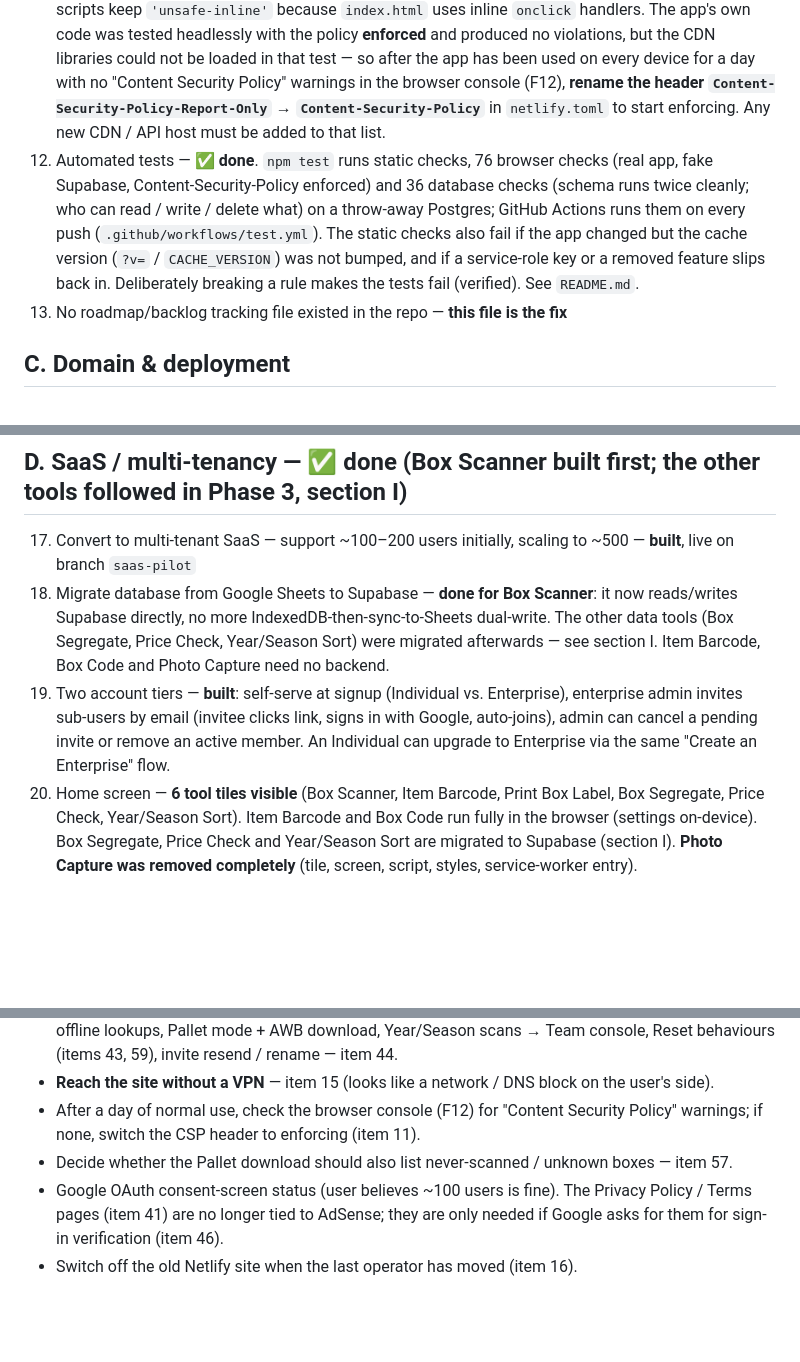
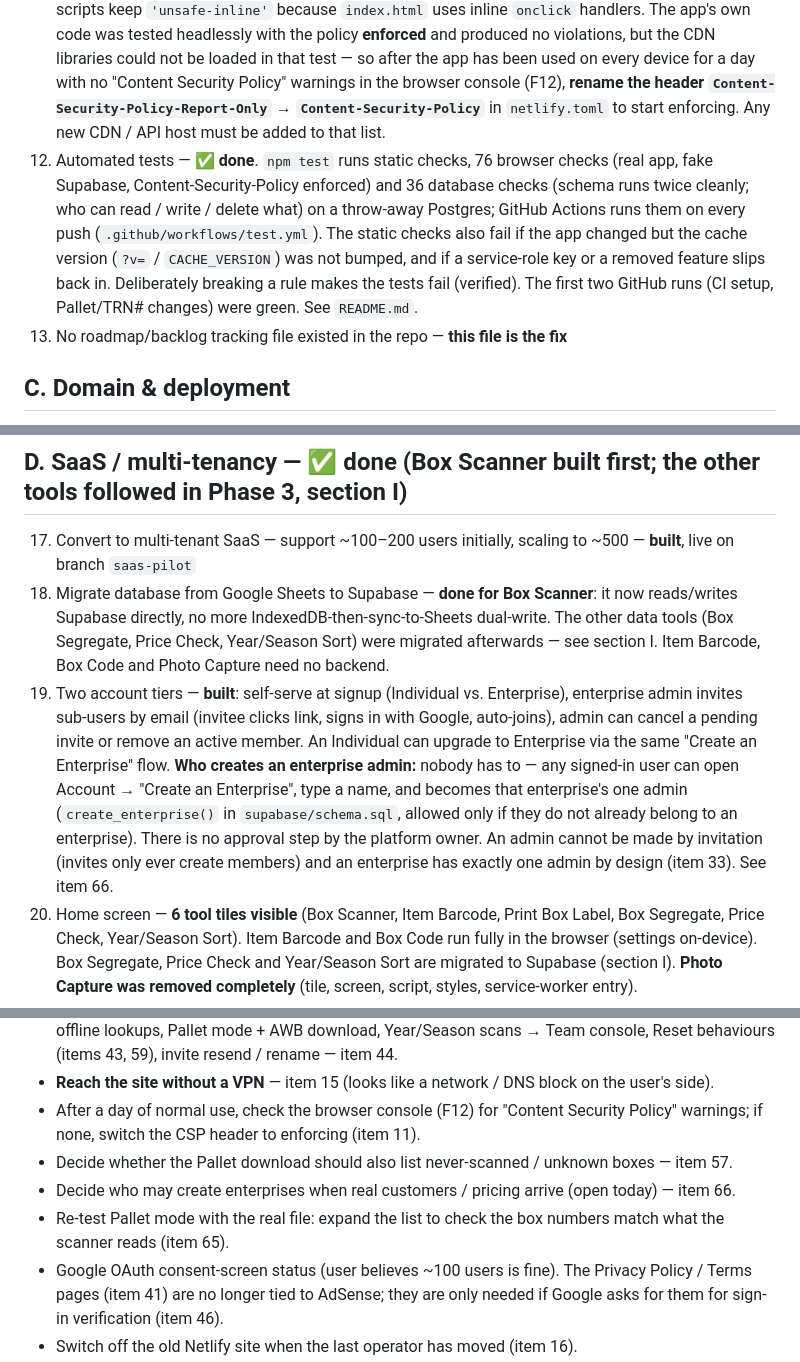
Before and after one commit to arwaenterprises/Utility, a Markdown page: ROADMAP.md, 3 parts joined by grey strips. GitHub-like rendering; blank space fills up the shorter version.

Commit message:
Roadmap: who creates enterprise admins (item 19/66), CI status, open decisions
Co-Authored-By: Claude Sonnet 5.5 <noreply@anthropic.com>
Claude-Session: https://claude.ai/code/session_01Es8SDQJvaAnWhoZj7kSECo

```diff
--- a/ROADMAP.md
+++ b/ROADMAP.md
@@ -17,7 +17,7 @@ A running, numbered backlog of everything discussed for this app, so it isn't ju
 
 10. Year/Season Sort's admin reset used a hardcoded password — **fixed**: the hardcoded admin code is gone (`CONFIG.ADMIN_CODE` removed); Reset now follows the real roles (individual clears device + server; enterprise member clears device only; admin resets from the Team console).
 11. Security headers on Netlify — ✅ **done** (`netlify.toml`). Enforced on every page: `X-Frame-Options: DENY` (nobody can embed the app in a frame / clickjacking), `X-Content-Type-Options: nosniff`, `Referrer-Policy: strict-origin-when-cross-origin`, `Permissions-Policy` (camera for this site only — barcode scanning; no microphone / location / payment). **Content-Security-Policy is deployed in Report-Only mode** (it logs, never blocks): it allows scripts only from this site plus the five CDNs the app uses (SheetJS, jsDelivr, cdnjs, unpkg) and connections only to this site and the Supabase project; scripts keep `'unsafe-inline'` because `index.html` uses inline `onclick` handlers. The app's own code was tested headlessly with the policy **enforced** and produced no violations, but the CDN libraries could not be loaded in that test — so after the app has been used on every device for a day with no "Content Security Policy" warnings in the browser console (F12), **rename the header `Content-Security-Policy-Report-Only` → `Content-Security-Policy`** in `netlify.toml` to start enforcing. Any new CDN / API host must be added to that list.
-13. Automated tests — ✅ **done**. `npm test` runs static checks, 76 browser checks (real app, fake Supabase, Content-Security-Policy enforced) and 36 database checks (schema runs twice cleanly; who can read / write / delete what) on a throw-away Postgres; GitHub Actions runs them on every push (`.github/workflows/test.yml`). The static checks also fail if the app changed but the cache version (`?v=` / `CACHE_VERSION`) was not bumped, and if a service-role key or a removed feature slips back in. Deliberately breaking a rule makes the tests fail (verified). See `README.md`.
+13. Automated tests — ✅ **done**. `npm test` runs static checks, 76 browser checks (real app, fake Supabase, Content-Security-Policy enforced) and 36 database checks (schema runs twice cleanly; who can read / write / delete what) on a throw-away Postgres; GitHub Actions runs them on every push (`.github/workflows/test.yml`). The static checks also fail if the app changed but the cache version (`?v=` / `CACHE_VERSION`) was not bumped, and if a service-role key or a removed feature slips back in. Deliberately breaking a rule makes the tests fail (verified). The first two GitHub runs (CI setup, Pallet/TRN# changes) were green. See `README.md`.
 14. No roadmap/backlog tracking file existed in the repo — **this file is the fix**
 
 ## C. Domain & deployment
@@ -29,7 +29,7 @@ A running, numbered backlog of everything discussed for this app, so it isn't ju
 
 17. Convert to multi-tenant SaaS — support ~100–200 users initially, scaling to ~500 — **built**, live on branch `saas-pilot`
 18. Migrate database from Google Sheets to Supabase — **done for Box Scanner**: it now reads/writes Supabase directly, no more IndexedDB-then-sync-to-Sheets dual-write. The other data tools (Box Segregate, Price Check, Year/Season Sort) were migrated afterwards — see section I. Item Barcode, Box Code and Photo Capture need no backend.
-19. Two account tiers — **built**: self-serve at signup (Individual vs. Enterprise), enterprise admin invites sub-users by email (invitee clicks link, signs in with Google, auto-joins), admin can cancel a pending invite or remove an active member. An Individual can upgrade to Enterprise via the same "Create an Enterprise" flow.
+19. Two account tiers — **built**: self-serve at signup (Individual vs. Enterprise), enterprise admin invites sub-users by email (invitee clicks link, signs in with Google, auto-joins), admin can cancel a pending invite or remove an active member. An Individual can upgrade to Enterprise via the same "Create an Enterprise" flow. **Who creates an enterprise admin:** nobody has to — any signed-in user can open Account → "Create an Enterprise", type a name, and becomes that enterprise's one admin (`create_enterprise()` in `supabase/schema.sql`, allowed only if they do not already belong to an enterprise). There is no approval step by the platform owner. An admin cannot be made by invitation (invites only ever create members) and an enterprise has exactly one admin by design (item 33). See item 66.
 20. Home screen — **6 tool tiles visible** (Box Scanner, Item Barcode, Print Box Label, Box Segregate, Price Check, Year/Season Sort). Item Barcode and Box Code run fully in the browser (settings on-device). Box Segregate, Price Check and Year/Season Sort are migrated to Supabase (section I). **Photo Capture was removed completely** (tile, screen, script, styles, service-worker entry).
 21. Data-isolation gap — **fixed**: `profiles`/`enterprises`/`enterprise_invites`/`scans` tables in `supabase/schema.sql`, with Row-Level Security scoping every table to the caller's own rows or their enterprise's rows. Verified against a local Postgres instance including simulated attacks (privilege escalation via direct column UPDATE, forged `enterprise_id` on insert, cross-tenant reads) — all correctly blocked.
 22. Reset-deletes-data — **done**: an Individual's Box Scanner Reset performs a real `DELETE` on the server (not a soft-delete flag) plus clears the device. An Enterprise member's Reset clears the device only (see item 32); the admin's Team console per-member/per-box/bulk "Reset Selected" (item 29) is what deletes enterprise data, using the same download-then-delete pattern.
@@ -126,6 +128,8 @@ All three tools are off Google Sheets / Apps Script and on Supabase. **Built and
 - **Reach the site without a VPN** — item 15 (looks like a network / DNS block on the user's side).
 - After a day of normal use, check the browser console (F12) for "Content Security Policy" warnings; if none, switch the CSP header to enforcing (item 11).
 - Decide whether the Pallet download should also list never-scanned / unknown boxes — item 57.
+- Decide who may create enterprises when real customers / pricing arrive (open today) — item 66.
+- Re-test Pallet mode with the real file: expand the list to check the box numbers match what the scanner reads (item 65).
 - Google OAuth consent-screen status (user believes ~100 users is fine). The Privacy Policy / Terms pages (item 41) are no longer tied to AdSense; they are only needed if Google asks for them for sign-in verification (item 46).
 - Switch off the old Netlify site when the last operator has moved (item 16).
 
```
Also changed, not shown: other parts of ROADMAP.md (+2 -0 lines).
